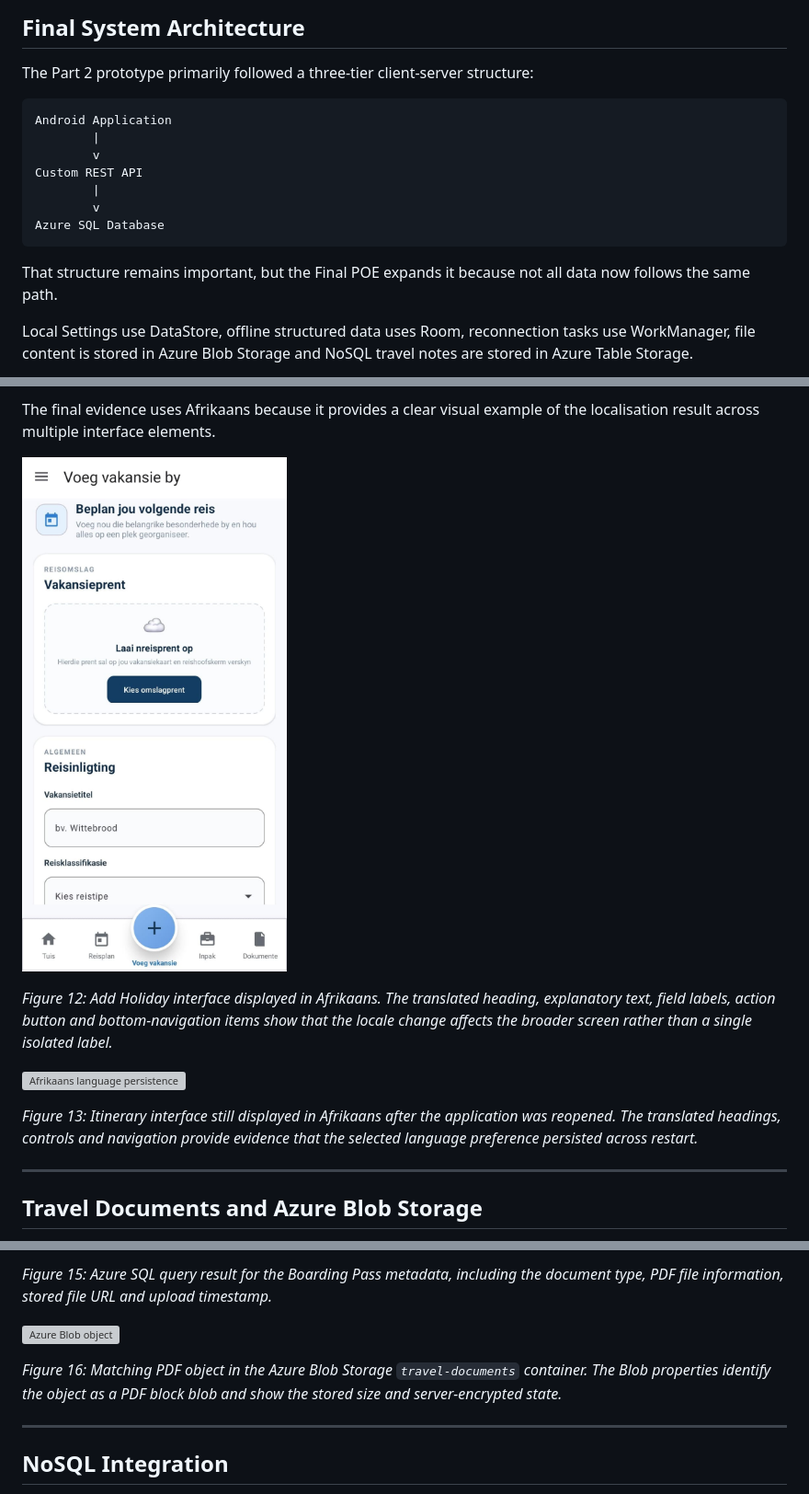
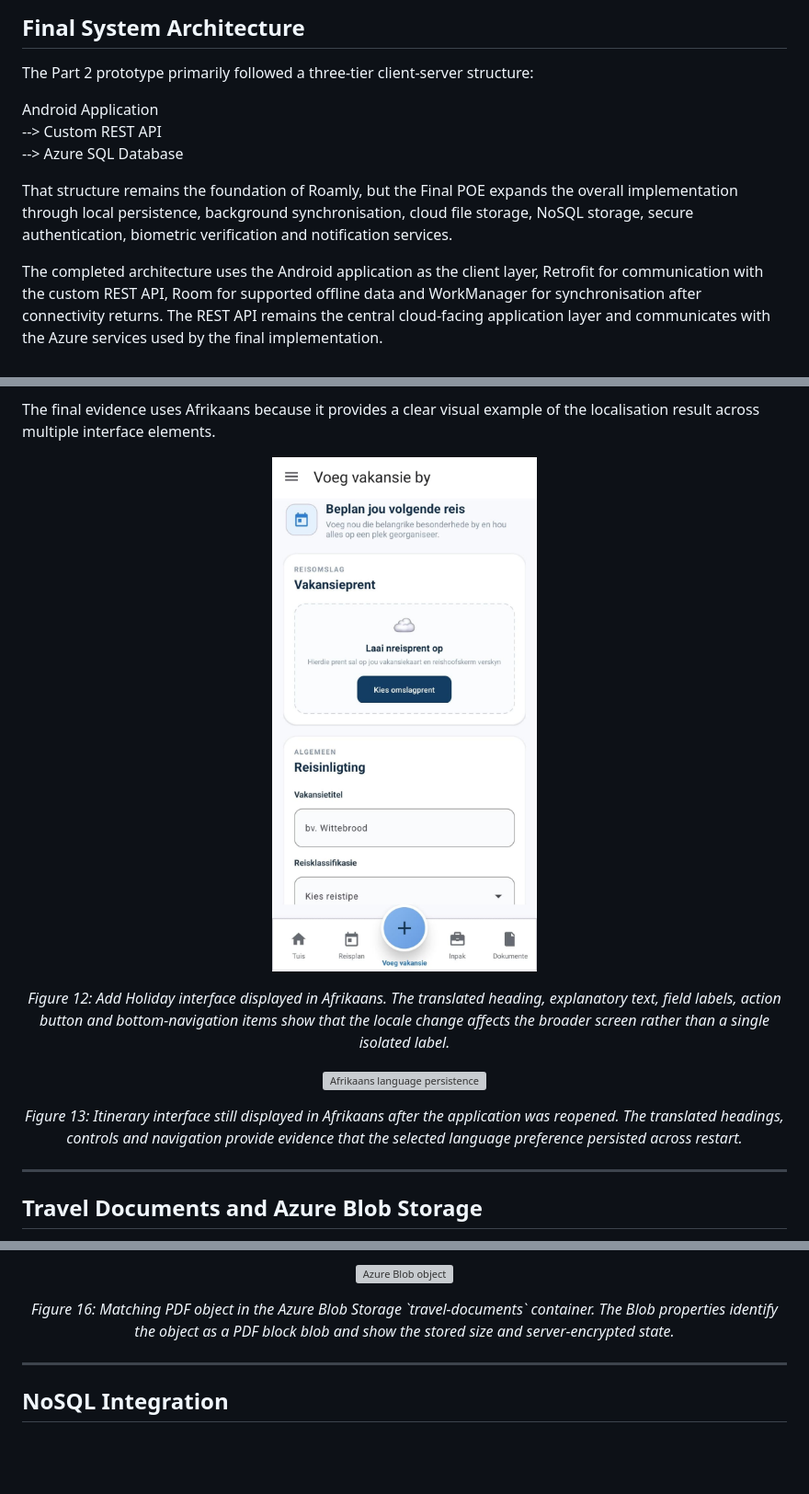
Before and after one commit to Sajana2101/Roamly, a Markdown page: README.md, 3 parts joined by grey strips. Shown at 92% size. GitHub-like rendering; blank space fills up the shorter version; grey boxes are pictures that could not be loaded.

Commit message:
Improved documentation image sizing and architecture presentation

````diff
--- a/README.md
+++ b/README.md
@@ -287,17 +288,11 @@ ________________________________________
 
 The Part 2 prototype primarily followed a three-tier client-server structure:
 
-```text
 Android Application
-        |
-        v
-Custom REST API
-        |
-        v
-Azure SQL Database
-```
+--> Custom REST API
+--> Azure SQL Database
 
-That structure remains important, but the Final POE expands it because not all data now follows the same path.
+That structure remains the foundation of Roamly, but the Final POE expands the overall implementation through local persistence, background synchronisation, cloud file storage, NoSQL storage, secure authentication, biometric verification and notification services.
 
-Local Settings use DataStore, offline structured data uses Room, reconnection tasks use WorkManager, file content is stored in Azure Blob Storage and NoSQL travel notes are stored in Azure Table Storage.
+The completed architecture uses the Android application as the client layer, Retrofit for communication with the custom REST API, Room for supported offline data and WorkManager for synchronisation after connectivity returns. The REST API remains the central cloud-facing application layer and communicates with the Azure services used by the final implementation.
 
@@ -532,13 +518,15 @@ The selected locale is applied using `AppCompatDelegate.setApplicationLocales(..
 
 The final evidence uses Afrikaans because it provides a clear visual example of the localisation result across multiple interface elements.
 
-![Afrikaans language switching](docs/evidence/language-switch.png)
+<p align="center">
+  <img src="docs/evidence/language-switch.png" alt="Afrikaans language switching" width="320">
+</p>
+<p align="center"><em>Figure 12: Add Holiday interface displayed in Afrikaans. The translated heading, explanatory text, field labels, action button and bottom-navigation items show that the locale change affects the broader screen rather than a single isolated label.</em></p>
 
-*Figure 12: Add Holiday interface displayed in Afrikaans. The translated heading, explanatory text, field labels, action button and bottom-navigation items show that the locale change affects the broader screen rather than a single isolated label.*
-
-![Afrikaans language persistence](docs/evidence/language-persistence.png)
-
-*Figure 13: Itinerary interface still displayed in Afrikaans after the application was reopened. The translated headings, controls and navigation provide evidence that the selected language preference persisted across restart.*
+<p align="center">
+  <img src="docs/evidence/language-persistence.png" alt="Afrikaans language persistence" width="320">
+</p>
+<p align="center"><em>Figure 13: Itinerary interface still displayed in Afrikaans after the application was reopened. The translated headings, controls and navigation provide evidence that the selected language preference persisted across restart.</em></p>
 
 ________________________________________
 
@@ -565,9 +557,8 @@ TravelDocument metadata is stored through the backend and Azure SQL, while the P
 
-*Figure 15: Azure SQL query result for the Boarding Pass metadata, including the document type, PDF file information, stored file URL and upload timestamp.*
-
-![Azure Blob object](docs/evidence/blob-storage-cloud.png)
-
-*Figure 16: Matching PDF object in the Azure Blob Storage `travel-documents` container. The Blob properties identify the object as a PDF block blob and show the stored size and server-encrypted state.*
+<p align="center">
+  <img src="docs/evidence/blob-storage-cloud.png" alt="Azure Blob object" width="900">
+</p>
+<p align="center"><em>Figure 16: Matching PDF object in the Azure Blob Storage `travel-documents` container. The Blob properties identify the object as a PDF block blob and show the stored size and server-encrypted state.</em></p>
 
 ________________________________________
 
````
Also changed, not shown: other parts of README.md (+80 -78 lines), docs/TESTING.md (+112 -84 lines), docs/evidence/biometric-authentication.png, docs/evidence/google-sso-02.png, docs/evidence/mainpage-after-login-01.png, 1 other file.
